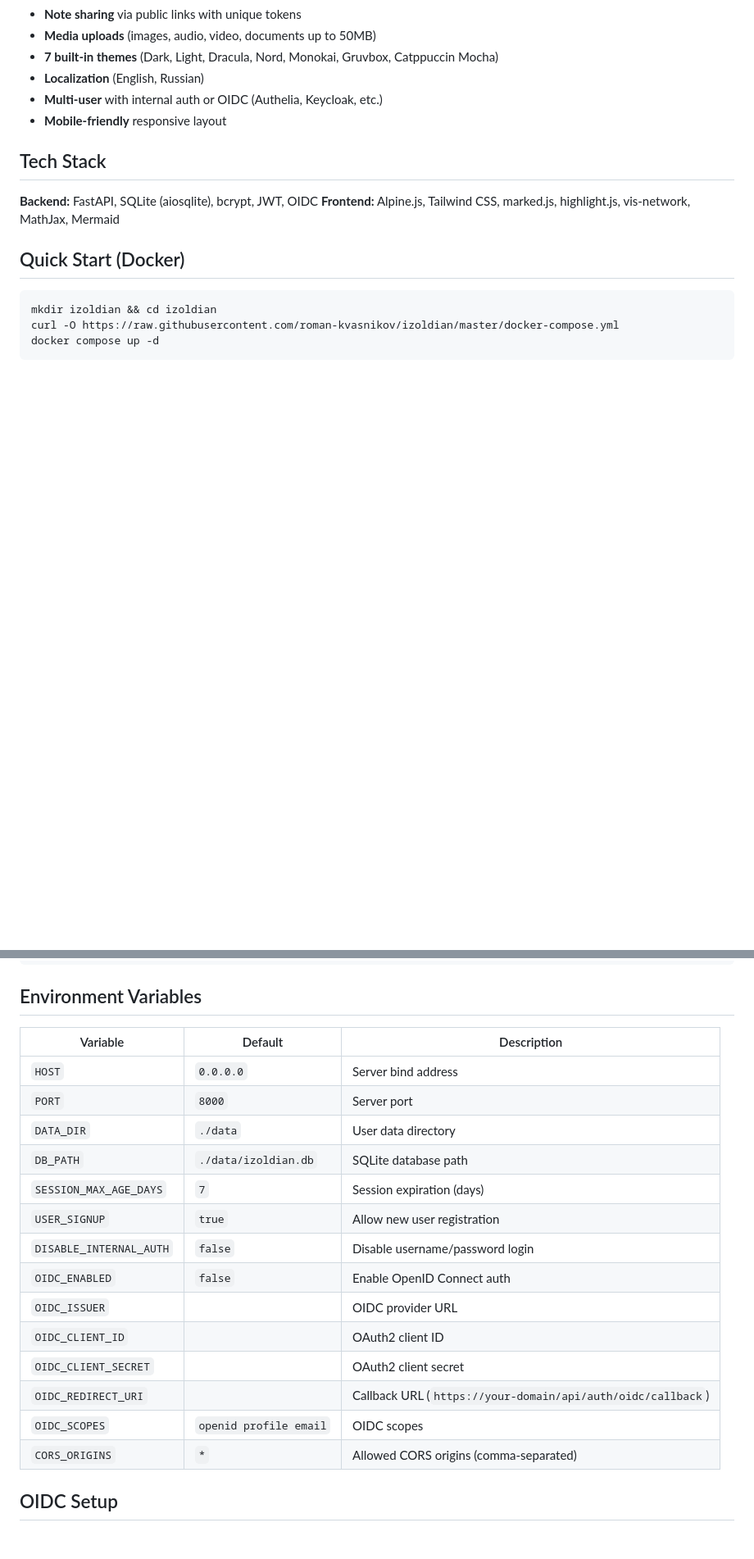
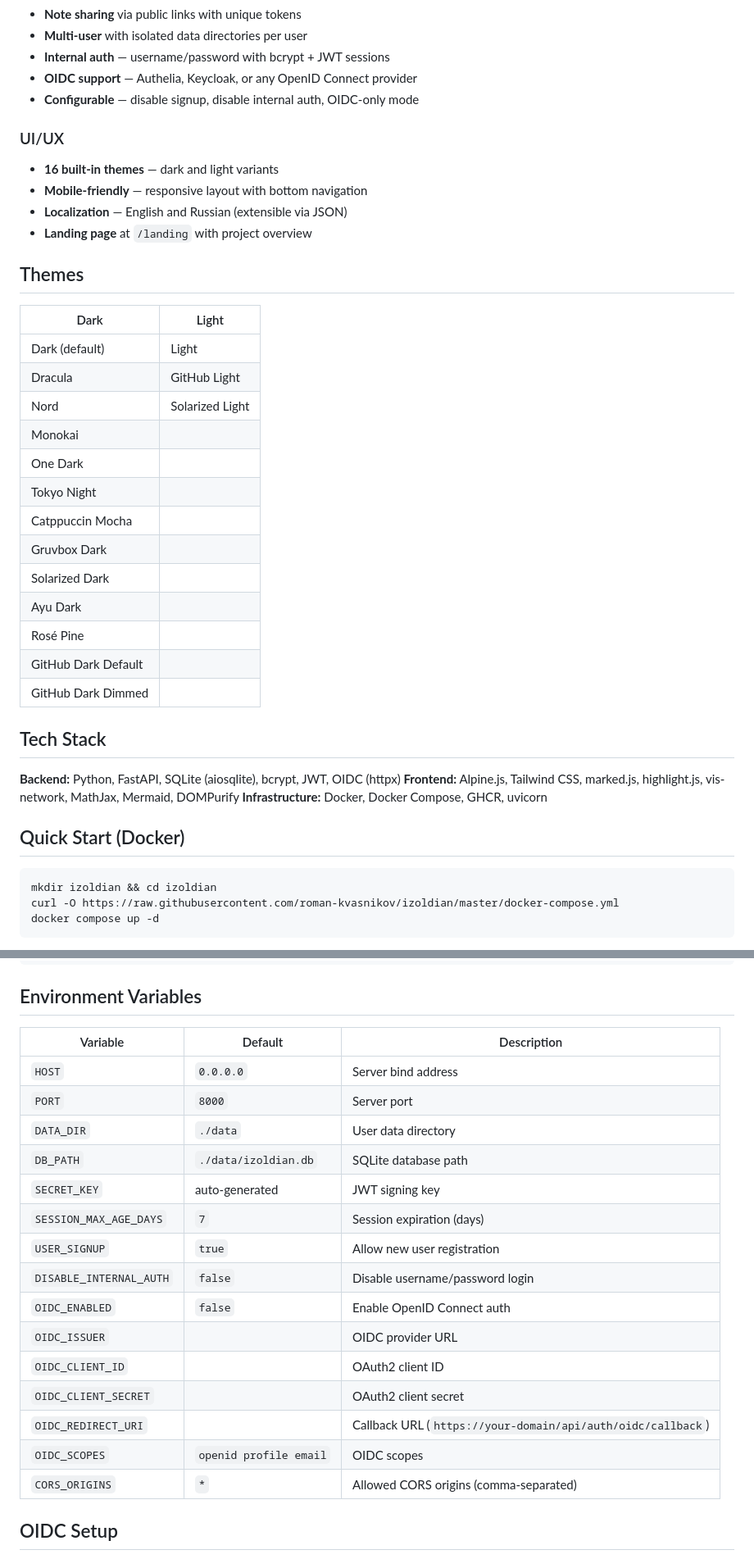
Before and after one commit to roman-kvasnikov/izoldian, a Markdown page: README.md, 2 parts joined by grey strips. Shown at 82% size. Drawn GitHub-style; blank space fills up the shorter version.

```diff
--- a/README.md
+++ b/README.md
@@ -12,14 +34,38 @@ Self-hosted note-taking and knowledge management app. Your knowledge under your
 - **Note sharing** via public links with unique tokens
-- **Media uploads** (images, audio, video, documents up to 50MB)
-- **7 built-in themes** (Dark, Light, Dracula, Nord, Monokai, Gruvbox, Catppuccin Mocha)
-- **Localization** (English, Russian)
-- **Multi-user** with internal auth or OIDC (Authelia, Keycloak, etc.)
-- **Mobile-friendly** responsive layout
+- **Multi-user** with isolated data directories per user
+- **Internal auth** — username/password with bcrypt + JWT sessions
+- **OIDC support** — Authelia, Keycloak, or any OpenID Connect provider
+- **Configurable** — disable signup, disable internal auth, OIDC-only mode
+
+### UI/UX
+- **16 built-in themes** — dark and light variants
+- **Mobile-friendly** — responsive layout with bottom navigation
+- **Localization** — English and Russian (extensible via JSON)
+- **Landing page** at `/landing` with project overview
+
+## Themes
+
+| Dark | Light |
+|------|-------|
+| Dark (default) | Light |
+| Dracula | GitHub Light |
+| Nord | Solarized Light |
+| Monokai | |
+| One Dark | |
+| Tokyo Night | |
+| Catppuccin Mocha | |
+| Gruvbox Dark | |
+| Solarized Dark | |
+| Ayu Dark | |
+| Rosé Pine | |
+| GitHub Dark Default | |
+| GitHub Dark Dimmed | |
 
 ## Tech Stack
 
-**Backend:** FastAPI, SQLite (aiosqlite), bcrypt, JWT, OIDC
-**Frontend:** Alpine.js, Tailwind CSS, marked.js, highlight.js, vis-network, MathJax, Mermaid
+**Backend:** Python, FastAPI, SQLite (aiosqlite), bcrypt, JWT, OIDC (httpx)
+**Frontend:** Alpine.js, Tailwind CSS, marked.js, highlight.js, vis-network, MathJax, Mermaid, DOMPurify
+**Infrastructure:** Docker, Docker Compose, GHCR, uvicorn
 
 ## Quick Start (Docker)
 
@@ -76,22 +123,23 @@ python main.py
 
 ## Environment Variables
 
-| Variable                | Default                | Description                                                 |
-| ----------------------- | ---------------------- | ----------------------------------------------------------- |
-| `HOST`                  | `0.0.0.0`              | Server bind address                                         |
-| `PORT`                  | `8000`                 | Server port                                                 |
-| `DATA_DIR`              | `./data`               | User data directory                                         |
-| `DB_PATH`               | `./data/izoldian.db`   | SQLite database path                                        |
-| `SESSION_MAX_AGE_DAYS`  | `7`                    | Session expiration (days)                                   |
-| `USER_SIGNUP`           | `true`                 | Allow new user registration                                 |
-| `DISABLE_INTERNAL_AUTH` | `false`                | Disable username/password login                             |
-| `OIDC_ENABLED`          | `false`                | Enable OpenID Connect auth                                  |
-| `OIDC_ISSUER`           |                        | OIDC provider URL                                           |
-| `OIDC_CLIENT_ID`        |                        | OAuth2 client ID                                            |
-| `OIDC_CLIENT_SECRET`    |                        | OAuth2 client secret                                        |
-| `OIDC_REDIRECT_URI`     |                        | Callback URL (`https://your-domain/api/auth/oidc/callback`) |
-| `OIDC_SCOPES`           | `openid profile email` | OIDC scopes                                                 |
-| `CORS_ORIGINS`          | `*`                    | Allowed CORS origins (comma-separated)                      |
+| Variable | Default | Description |
+|----------|---------|-------------|
+| `HOST` | `0.0.0.0` | Server bind address |
+| `PORT` | `8000` | Server port |
+| `DATA_DIR` | `./data` | User data directory |
+| `DB_PATH` | `./data/izoldian.db` | SQLite database path |
+| `SECRET_KEY` | auto-generated | JWT signing key |
+| `SESSION_MAX_AGE_DAYS` | `7` | Session expiration (days) |
+| `USER_SIGNUP` | `true` | Allow new user registration |
+| `DISABLE_INTERNAL_AUTH` | `false` | Disable username/password login |
+| `OIDC_ENABLED` | `false` | Enable OpenID Connect auth |
+| `OIDC_ISSUER` | | OIDC provider URL |
+| `OIDC_CLIENT_ID` | | OAuth2 client ID |
+| `OIDC_CLIENT_SECRET` | | OAuth2 client secret |
+| `OIDC_REDIRECT_URI` | | Callback URL (`https://your-domain/api/auth/oidc/callback`) |
+| `OIDC_SCOPES` | `openid profile email` | OIDC scopes |
+| `CORS_ORIGINS` | `*` | Allowed CORS origins (comma-separated) |
 
 ## OIDC Setup
 
```
Also changed, not shown: other parts of README.md (+110 -24 lines).
